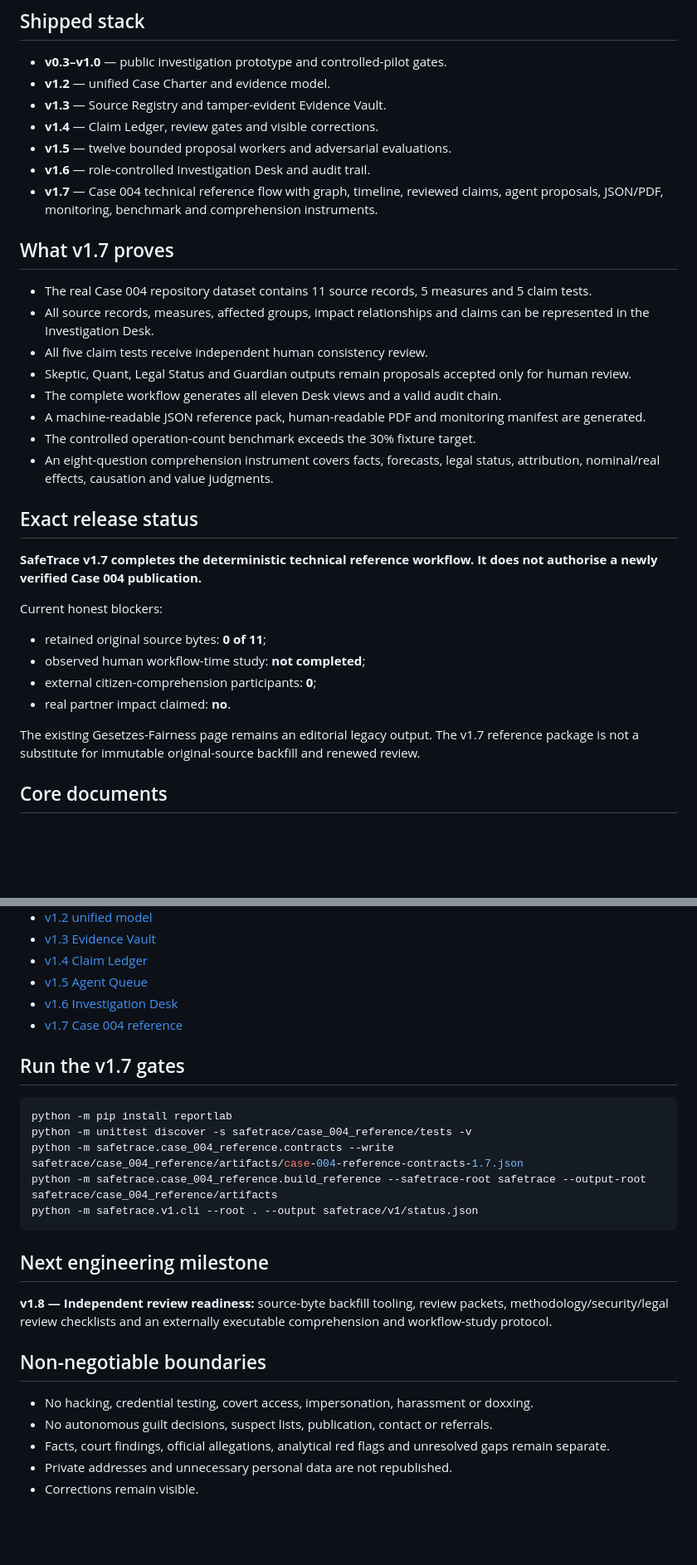
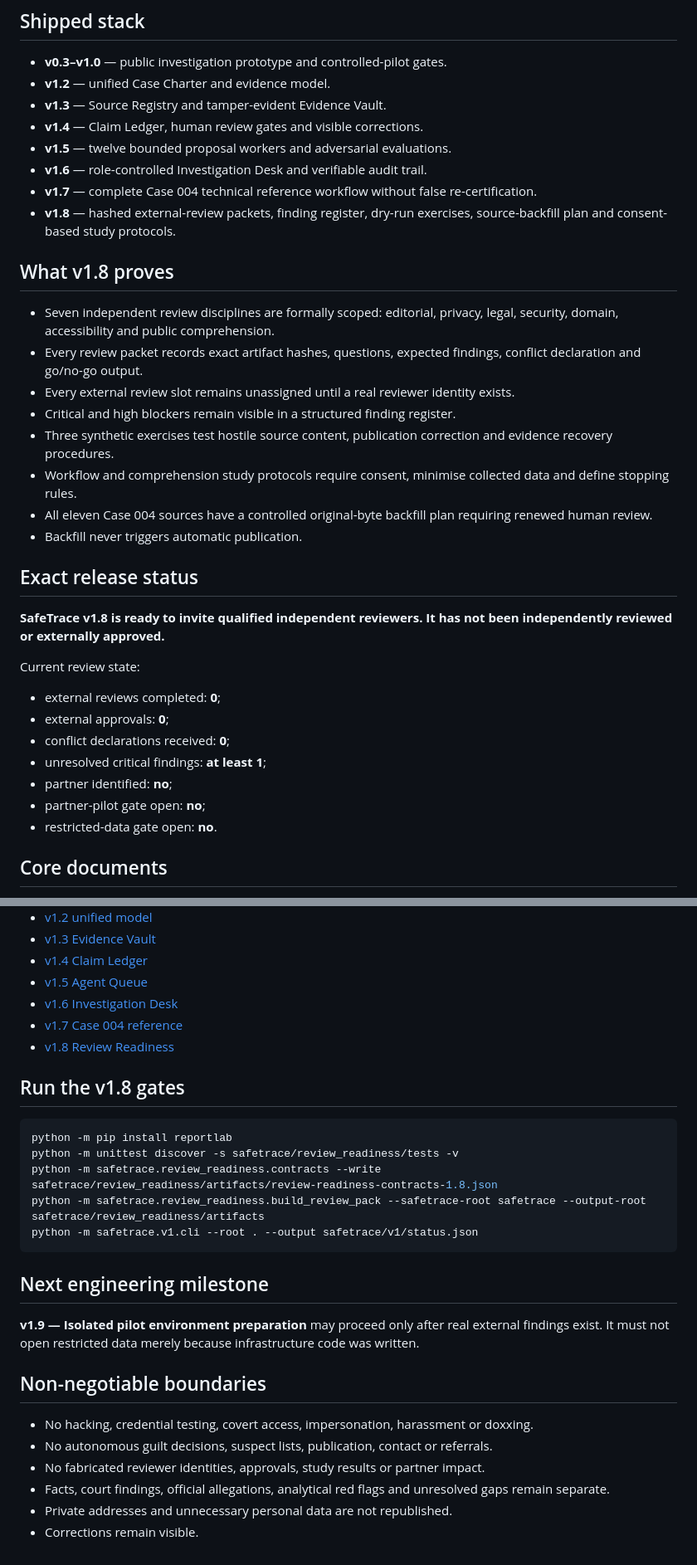
Before and after one commit to mikelninh/digital-democracy-studio, a Markdown page: safetrace/README.md, 2 parts joined by grey strips. Shown at 83% size. Rendered like a GitHub page; blank space fills up the shorter version.

Commit message:
document SafeTrace v1.8 independent review readiness

````diff
--- a/safetrace/README.md
+++ b/safetrace/README.md
@@ -15,34 +15,36 @@ SafeTrace helps citizens and qualified investigators understand fragmented publi
 - **v0.3–v1.0** — public investigation prototype and controlled-pilot gates.
 - **v1.2** — unified Case Charter and evidence model.
 - **v1.3** — Source Registry and tamper-evident Evidence Vault.
-- **v1.4** — Claim Ledger, review gates and visible corrections.
+- **v1.4** — Claim Ledger, human review gates and visible corrections.
 - **v1.5** — twelve bounded proposal workers and adversarial evaluations.
-- **v1.6** — role-controlled Investigation Desk and audit trail.
-- **v1.7** — Case 004 technical reference flow with graph, timeline, reviewed claims, agent proposals, JSON/PDF, monitoring, benchmark and comprehension instruments.
+- **v1.6** — role-controlled Investigation Desk and verifiable audit trail.
+- **v1.7** — complete Case 004 technical reference workflow without false re-certification.
+- **v1.8** — hashed external-review packets, finding register, dry-run exercises, source-backfill plan and consent-based study protocols.
 
-## What v1.7 proves
+## What v1.8 proves
 
-- The real Case 004 repository dataset contains 11 source records, 5 measures and 5 claim tests.
-- All source records, measures, affected groups, impact relationships and claims can be represented in the Investigation Desk.
-- All five claim tests receive independent human consistency review.
-- Skeptic, Quant, Legal Status and Guardian outputs remain proposals accepted only for human review.
-- The complete workflow generates all eleven Desk views and a valid audit chain.
-- A machine-readable JSON reference pack, human-readable PDF and monitoring manifest are generated.
-- The controlled operation-count benchmark exceeds the 30% fixture target.
-- An eight-question comprehension instrument covers facts, forecasts, legal status, attribution, nominal/real effects, causation and value judgments.
+- Seven independent review disciplines are formally scoped: editorial, privacy, legal, security, domain, accessibility and public comprehension.
+- Every review packet records exact artifact hashes, questions, expected findings, conflict declaration and go/no-go output.
+- Every external review slot remains unassigned until a real reviewer identity exists.
+- Critical and high blockers remain visible in a structured finding register.
+- Three synthetic exercises test hostile source content, publication correction and evidence recovery procedures.
+- Workflow and comprehension study protocols require consent, minimise collected data and define stopping rules.
+- All eleven Case 004 sources have a controlled original-byte backfill plan requiring renewed human review.
+- Backfill never triggers automatic publication.
 
 ## Exact release status
 
-**SafeTrace v1.7 completes the deterministic technical reference workflow. It does not authorise a newly verified Case 004 publication.**
+**SafeTrace v1.8 is ready to invite qualified independent reviewers. It has not been independently reviewed or externally approved.**
 
-Current honest blockers:
+Current review state:
 
-- retained original source bytes: **0 of 11**;
-- observed human workflow-time study: **not completed**;
-- external citizen-comprehension participants: **0**;
-- real partner impact claimed: **no**.
-
-The existing Gesetzes-Fairness page remains an editorial legacy output. The v1.7 reference package is not a substitute for immutable original-source backfill and renewed review.
+- external reviews completed: **0**;
+- external approvals: **0**;
+- conflict declarations received: **0**;
+- unresolved critical findings: **at least 1**;
+- partner identified: **no**;
+- partner-pilot gate open: **no**;
+- restricted-data gate open: **no**.
 
 ## Core documents
 
@@ -56,25 +58,27 @@ The existing Gesetzes-Fairness page remains an editorial legacy output. The v1.7
 - [v1.5 Agent Queue](agent_queue/README.md)
 - [v1.6 Investigation Desk](investigation_desk/README.md)
 - [v1.7 Case 004 reference](case_004_reference/README.md)
+- [v1.8 Review Readiness](review_readiness/README.md)
 
-## Run the v1.7 gates
+## Run the v1.8 gates
 
 ```bash
 python -m pip install reportlab
-python -m unittest discover -s safetrace/case_004_reference/tests -v
-python -m safetrace.case_004_reference.contracts --write safetrace/case_004_reference/artifacts/case-004-reference-contracts-1.7.json
-python -m safetrace.case_004_reference.build_reference --safetrace-root safetrace --output-root safetrace/case_004_reference/artifacts
+python -m unittest discover -s safetrace/review_readiness/tests -v
+python -m safetrace.review_readiness.contracts --write safetrace/review_readiness/artifacts/review-readiness-contracts-1.8.json
+python -m safetrace.review_readiness.build_review_pack --safetrace-root safetrace --output-root safetrace/review_readiness/artifacts
 python -m safetrace.v1.cli --root . --output safetrace/v1/status.json
 ```
 
 ## Next engineering milestone
 
-**v1.8 — Independent review readiness:** source-byte backfill tooling, review packets, methodology/security/legal review checklists and an externally executable comprehension and workflow-study protocol.
+**v1.9 — Isolated pilot environment preparation** may proceed only after real external findings exist. It must not open restricted data merely because infrastructure code was written.
 
 ## Non-negotiable boundaries
 
 - No hacking, credential testing, covert access, impersonation, harassment or doxxing.
 - No autonomous guilt decisions, suspect lists, publication, contact or referrals.
+- No fabricated reviewer identities, approvals, study results or partner impact.
 - Facts, court findings, official allegations, analytical red flags and unresolved gaps remain separate.
 - Private addresses and unnecessary personal data are not republished.
 - Corrections remain visible.
````
Also changed, not shown: other parts of safetrace/README.md (+1 -1 lines).
